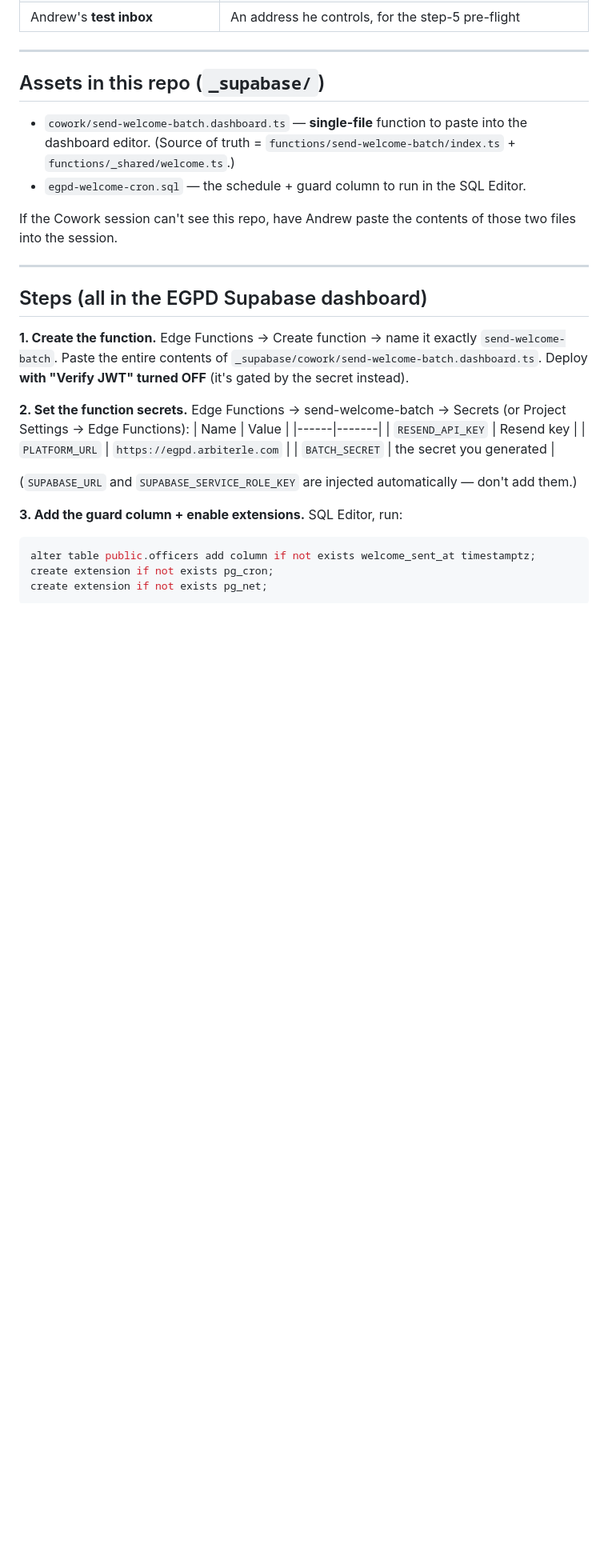
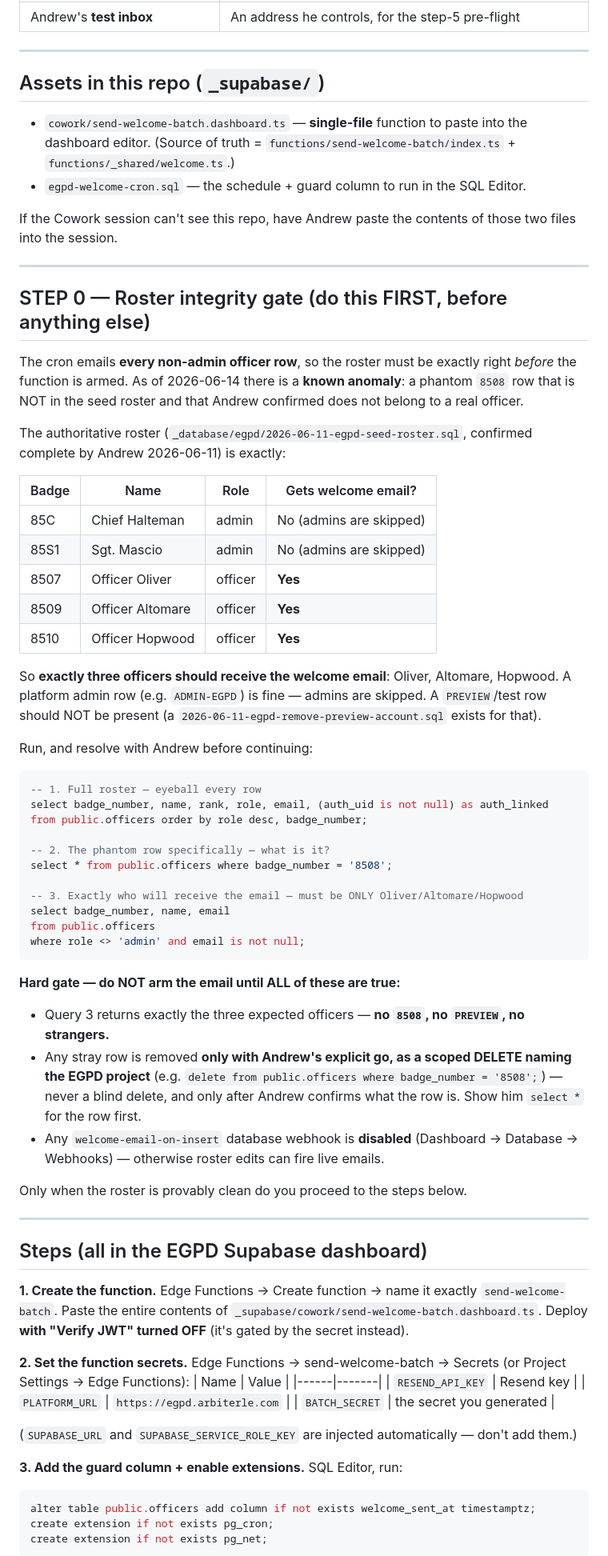
Before and after one commit to arbiter-LE/mtpd-training, a Markdown page: _supabase/COWORK-HANDOFF-egpd-welcome.md, the part around one of its changes. Shown at 80% size. GitHub-like rendering; blank space fills up the shorter version.

````diff
--- a/_supabase/COWORK-HANDOFF-egpd-welcome.md
+++ b/_supabase/COWORK-HANDOFF-egpd-welcome.md
@@ -42,6 +42,54 @@ files into the session.
 
 ---
 
+## STEP 0 — Roster integrity gate (do this FIRST, before anything else)
+
+The cron emails **every non-admin officer row**, so the roster must be exactly right
+*before* the function is armed. As of 2026-06-14 there is a **known anomaly**: a phantom
+`8508` row that is NOT in the seed roster and that Andrew confirmed does not belong to a
+real officer.
+
+The authoritative roster (`_database/egpd/2026-06-11-egpd-seed-roster.sql`, confirmed
+complete by Andrew 2026-06-11) is exactly:
+
+| Badge | Name | Role | Gets welcome email? |
+|-------|------|------|---------------------|
+| 85C  | Chief Halteman  | admin   | No (admins are skipped) |
+| 85S1 | Sgt. Mascio     | admin   | No (admins are skipped) |
+| 8507 | Officer Oliver  | officer | **Yes** |
+| 8509 | Officer Altomare| officer | **Yes** |
+| 8510 | Officer Hopwood | officer | **Yes** |
+
+So **exactly three officers should receive the welcome email**: Oliver, Altomare,
+Hopwood. A platform admin row (e.g. `ADMIN-EGPD`) is fine — admins are skipped. A
+`PREVIEW`/test row should NOT be present (a `2026-06-11-egpd-remove-preview-account.sql`
+exists for that).
+
+Run, and resolve with Andrew before continuing:
+
+```sql
+-- 1. Full roster — eyeball every row
+select badge_number, name, rank, role, email, (auth_uid is not null) as auth_linked
+from public.officers order by role desc, badge_number;
+
+-- 2. The phantom row specifically — what is it?
+select * from public.officers where badge_number = '8508';
+
+-- 3. Exactly who will receive the email — must be ONLY Oliver/Altomare/Hopwood
+select badge_number, name, email
+from public.officers
+where role <> 'admin' and email is not null;
+```
+
+**Hard gate — do NOT arm the email until ALL of these are true:**
+- Query 3 returns exactly the three expected officers — **no `8508`, no `PREVIEW`, no strangers.**
+- Any stray row is removed **only with Andrew's explicit go, as a scoped DELETE naming the EGPD project** (e.g. `delete from public.officers where badge_number = '8508';`) — never a blind delete, and only after Andrew confirms what the row is. Show him `select *` for the row first.
+- Any `welcome-email-on-insert` database webhook is **disabled** (Dashboard → Database → Webhooks) — otherwise roster edits can fire live emails.
+
+Only when the roster is provably clean do you proceed to the steps below.
+
+---
+
 ## Steps (all in the EGPD Supabase dashboard)
 
 **1. Create the function.** Edge Functions → Create function → name it exactly
````
Also changed, not shown: other parts of _supabase/COWORK-HANDOFF-egpd-welcome.md (+29 -2 lines), _supabase/COWORK-HANDOFF-supervisor-track.md (added, +101 -0 lines).
